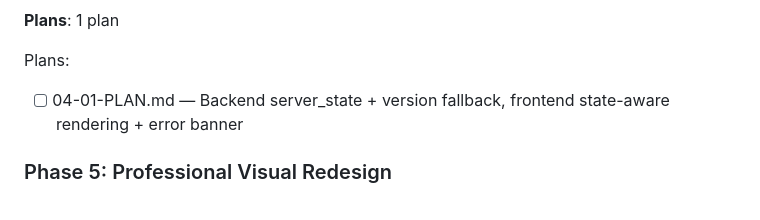
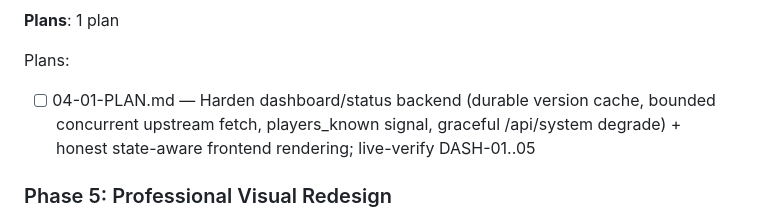
Before and after one commit to kaiser62/ppsa, a Markdown page: .planning/ROADMAP.md, the part around the change. Drawn GitHub-style.

Commit message:
docs(04): create phase plan for dashboard correctness and error handling

```diff
--- a/.planning/ROADMAP.md
+++ b/.planning/ROADMAP.md
@@ -109,7 +109,7 @@ Plans:
 
 Plans:
 
-- [ ] 04-01-PLAN.md — Backend server_state + version fallback, frontend state-aware rendering + error banner
+- [ ] 04-01-PLAN.md — Harden dashboard/status backend (durable version cache, bounded concurrent upstream fetch, players_known signal, graceful /api/system degrade) + honest state-aware frontend rendering; live-verify DASH-01..05
 
 ### Phase 5: Professional Visual Redesign
 
```
Also changed, not shown: 1 other file.
